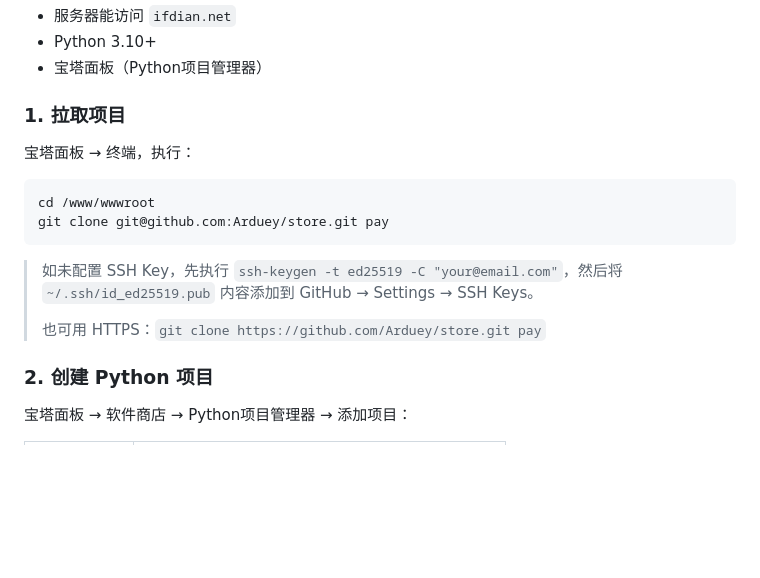
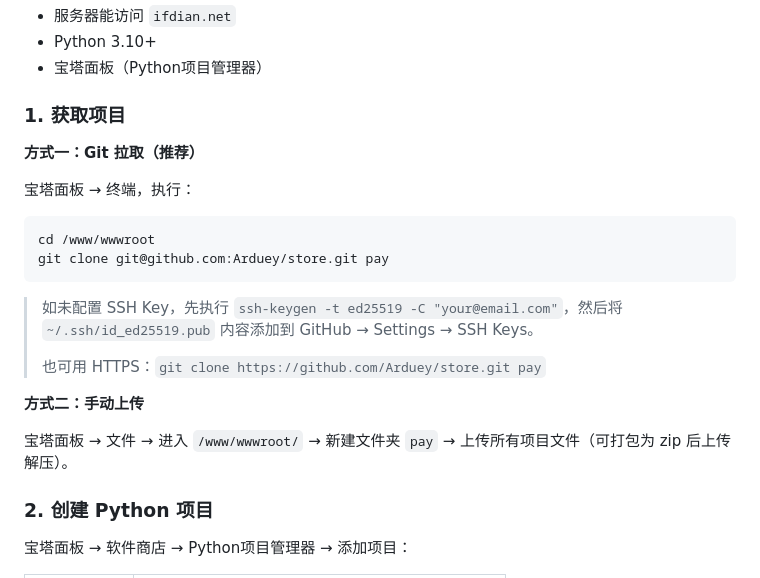
Before and after one commit to Arduey/store, a Markdown page: README.md, the part around the change. Drawn GitHub-style; blank space fills up the shorter version.

Commit message:
Deploy: keep both git clone and manual upload methods

```diff
--- a/README.md
+++ b/README.md
@@ -43,7 +43,9 @@
 - Python 3.10+
 - 宝塔面板（Python项目管理器）
 
-### 1. 拉取项目
+### 1. 获取项目
+
+**方式一：Git 拉取（推荐）**
 
 宝塔面板 → 终端，执行：
 
@@ -55,6 +57,10 @@ git clone git@github.com:Arduey/store.git pay
 > 如未配置 SSH Key，先执行 `ssh-keygen -t ed25519 -C "your@email.com"`，然后将 `~/.ssh/id_ed25519.pub` 内容添加到 GitHub → Settings → SSH Keys。
 >
 > 也可用 HTTPS：`git clone https://github.com/Arduey/store.git pay`
+
+**方式二：手动上传**
+
+宝塔面板 → 文件 → 进入 `/www/wwwroot/` → 新建文件夹 `pay` → 上传所有项目文件（可打包为 zip 后上传解压）。
 
 ### 2. 创建 Python 项目
 
```
